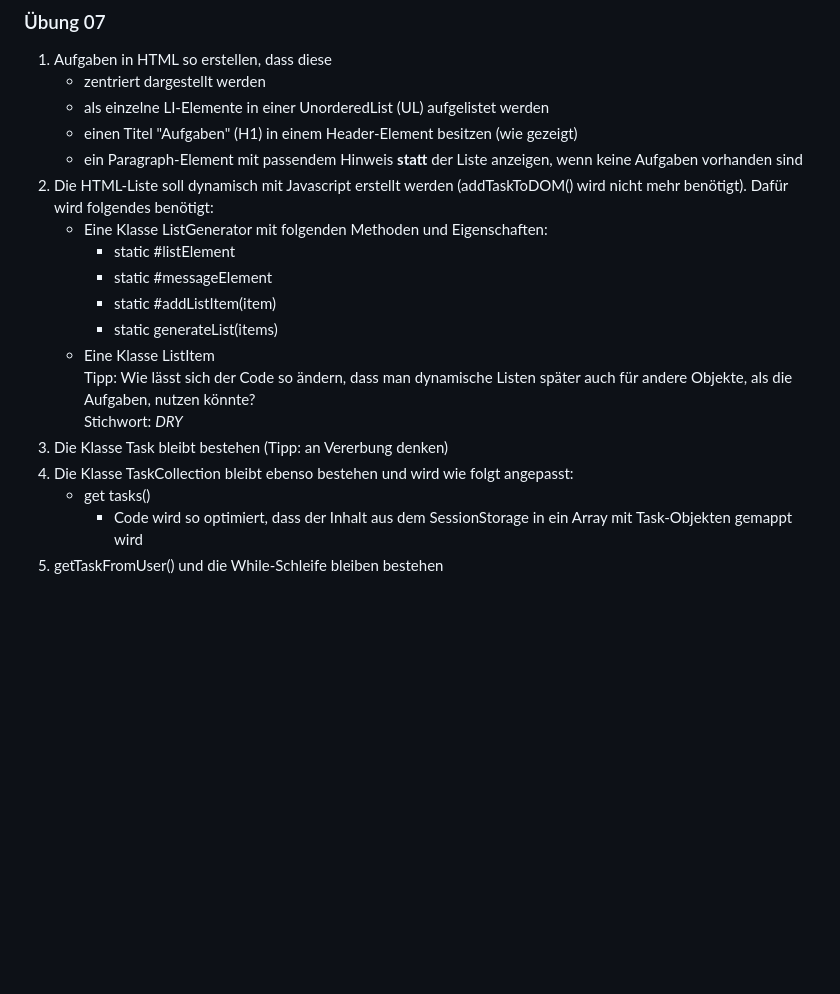
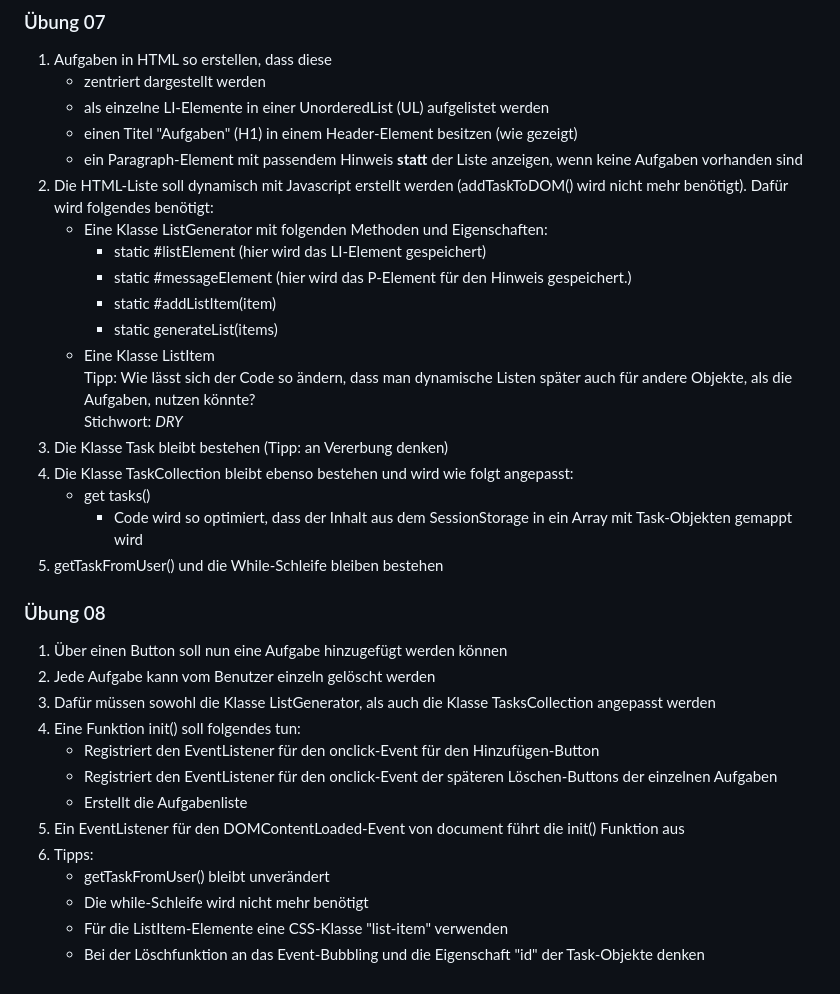
Before and after one commit to toms-training/js, a Markdown page: README.md, the part around the change. GitHub-like rendering; blank space fills up the shorter version.

Commit message:
doc(uebung08): benutzer interaktionen

```diff
--- a/README.md
+++ b/README.md
@@ -60,8 +60,8 @@ addTaskToDOM() fügt dem section#tasks Element für jede Aufgabe einen neuen Abs
 2. Die HTML-Liste soll dynamisch mit Javascript erstellt werden (addTaskToDOM() wird nicht mehr benötigt).
    Dafür wird folgendes benötigt:
 	* Eine Klasse ListGenerator mit folgenden Methoden und Eigenschaften:
-		* static #listElement
-		* static #messageElement
+		* static #listElement (hier wird das LI-Element gespeichert)
+		* static #messageElement (hier wird das P-Element für den Hinweis gespeichert.)
 		* static #addListItem(item)
 		* static generateList(items)
 	* Eine Klasse ListItem
@@ -72,3 +72,18 @@ addTaskToDOM() fügt dem section#tasks Element für jede Aufgabe einen neuen Abs
 	* get tasks()
 		* Code wird so optimiert, dass der Inhalt aus dem SessionStorage in ein Array mit Task-Objekten gemappt wird
 5. getTaskFromUser() und die While-Schleife bleiben bestehen
+
+### Übung 08
+1. Über einen Button soll nun eine Aufgabe hinzugefügt werden können
+2. Jede Aufgabe kann vom Benutzer einzeln gelöscht werden
+3. Dafür müssen sowohl die Klasse ListGenerator, als auch die Klasse TasksCollection angepasst werden
+4. Eine Funktion init() soll folgendes tun:
+	* Registriert den EventListener für den onclick-Event für den Hinzufügen-Button
+	* Registriert den EventListener für den onclick-Event der späteren Löschen-Buttons der einzelnen Aufgaben
+	* Erstellt die Aufgabenliste
+5. Ein EventListener für den DOMContentLoaded-Event von document führt die init() Funktion aus
+6. Tipps:
+	* getTaskFromUser() bleibt unverändert
+	* Die while-Schleife wird nicht mehr benötigt
+	* Für die ListItem-Elemente eine CSS-Klasse "list-item" verwenden
+	* Bei der Löschfunktion an das Event-Bubbling und die Eigenschaft "id" der Task-Objekte denken
```
